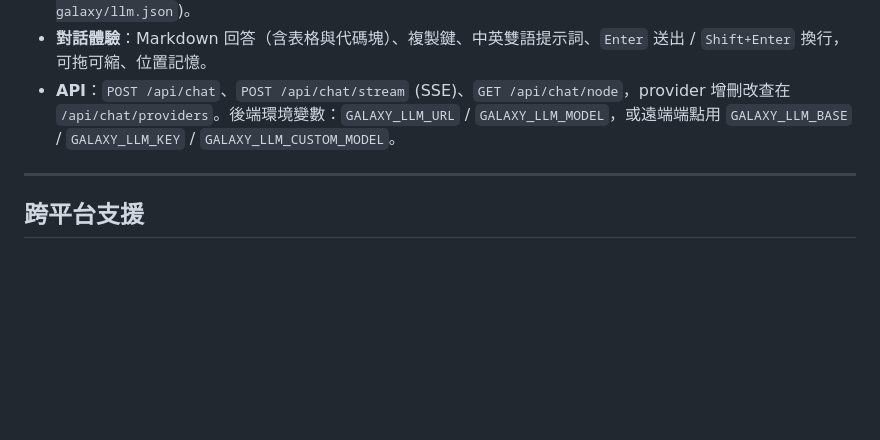
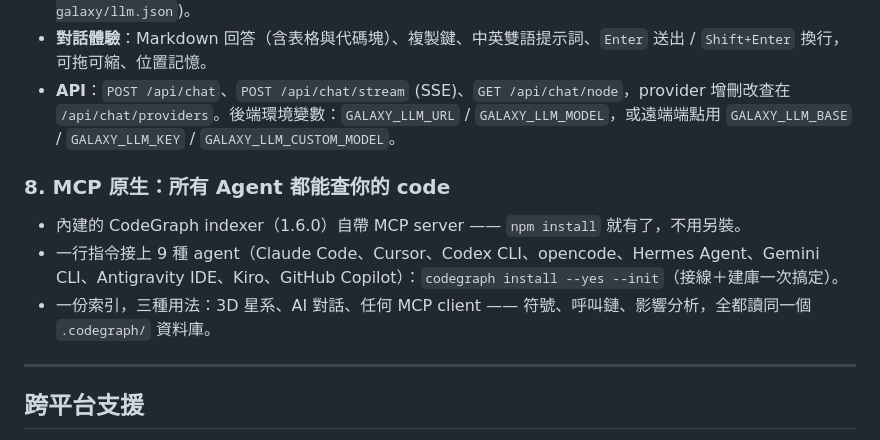
Before and after one commit to dardeaw/codegraph-galaxy, a Markdown page: README_zh-TW.md, the part around the change. GitHub-like rendering; blank space fills up the shorter version.

```diff
--- a/README_zh-TW.md
+++ b/README_zh-TW.md
@@ -65,6 +65,11 @@
 - **模型與服務商管理**：下拉切本地 Ollama 模型，或用設定對話框加 OpenAI 相容端點（OpenAI / DeepSeek / Gemini / Groq / xAI / llama.cpp / 自訂），內建 presets 與自動帶入。Key 只存本機 (`~/.codegraph-galaxy/llm.json`)。
 - **對話體驗**：Markdown 回答（含表格與代碼塊）、複製鍵、中英雙語提示詞、`Enter` 送出 / `Shift+Enter` 換行，可拖可縮、位置記憶。
 - **API**：`POST /api/chat`、`POST /api/chat/stream` (SSE)、`GET /api/chat/node`，provider 增刪改查在 `/api/chat/providers`。後端環境變數：`GALAXY_LLM_URL` / `GALAXY_LLM_MODEL`，或遠端端點用 `GALAXY_LLM_BASE` / `GALAXY_LLM_KEY` / `GALAXY_LLM_CUSTOM_MODEL`。
+
+### 8. MCP 原生：所有 Agent 都能查你的 code
+- 內建的 CodeGraph indexer（1.6.0）自帶 MCP server —— `npm install` 就有了，不用另裝。
+- 一行指令接上 9 種 agent（Claude Code、Cursor、Codex CLI、opencode、Hermes Agent、Gemini CLI、Antigravity IDE、Kiro、GitHub Copilot）：`codegraph install --yes --init`（接線＋建庫一次搞定）。
+- 一份索引，三種用法：3D 星系、AI 對話、任何 MCP client —— 符號、呼叫鏈、影響分析，全都讀同一個 `.codegraph/` 資料庫。
 
 ---
 
```
Also changed, not shown: README.md (+5 -0 lines).
